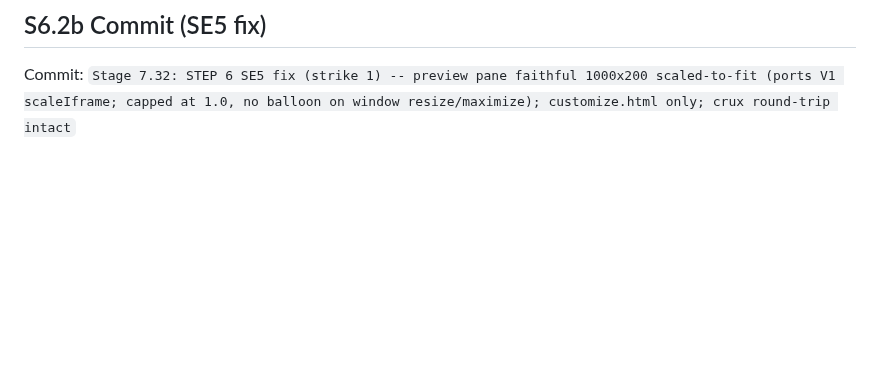
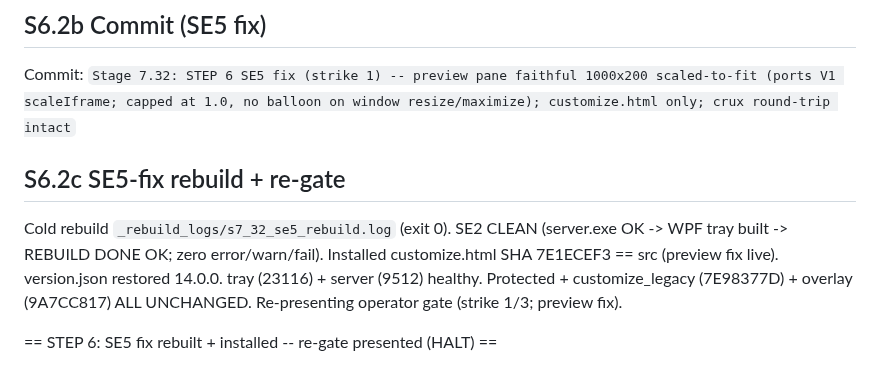
Before and after one commit to MasterShadex/Masters-FM, a Markdown page: V14_S7_32_LOG.md, the part around the change. Drawn GitHub-style; blank space fills up the shorter version.

Commit message:
Stage 7.32: STEP 6 -- SE5 preview fix rebuilt SE2-clean + installed (customize.html 7E1ECEF3); protected/legacy/overlay unchanged; version 14.0.0; re-gate

```diff
--- a/V14_S7_32_LOG.md
+++ b/V14_S7_32_LOG.md
@@ -387,3 +387,11 @@ operator can re-test in the app.
 
 ## S6.2b Commit (SE5 fix)
 Commit: `Stage 7.32: STEP 6 SE5 fix (strike 1) -- preview pane faithful 1000x200 scaled-to-fit (ports V1 scaleIframe; capped at 1.0, no balloon on window resize/maximize); customize.html only; crux round-trip intact`
+
+## S6.2c SE5-fix rebuild + re-gate
+Cold rebuild `_rebuild_logs/s7_32_se5_rebuild.log` (exit 0). SE2 CLEAN (server.exe OK -> WPF tray built
+-> REBUILD DONE OK; zero error/warn/fail). Installed customize.html SHA 7E1ECEF3 == src (preview fix
+live). version.json restored 14.0.0. tray (23116) + server (9512) healthy. Protected + customize_legacy
+(7E98377D) + overlay (9A7CC817) ALL UNCHANGED. Re-presenting operator gate (strike 1/3; preview fix).
+
+== STEP 6: SE5 fix rebuilt + installed -- re-gate presented (HALT) ==
```
